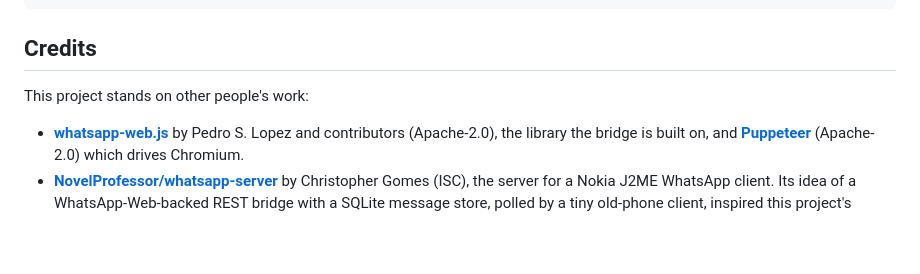
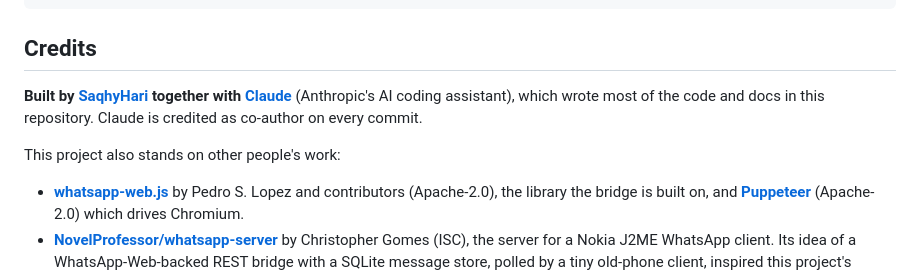
Before and after one commit to SaqhyHari/bb-whatsapp, a Markdown page: README.md, the part around the change. Drawn GitHub-style; blank space fills up the shorter version.

Commit message:
Credit Claude as co-author in the README
Co-Authored-By: Claude Sonnet 5.5 <noreply@anthropic.com>

```diff
--- a/README.md
+++ b/README.md
@@ -107,7 +107,9 @@ AGENTS.md    Guide for AI agents (also a good developer cheat-sheet)
 
 ## Credits
 
-This project stands on other people's work:
+**Built by [SaqhyHari](https://github.com/SaqhyHari) together with [Claude](https://claude.com/claude-code)** (Anthropic's AI coding assistant), which wrote most of the code and docs in this repository. Claude is credited as co-author on every commit.
+
+This project also stands on other people's work:
 
 - **[whatsapp-web.js](https://github.com/pedroslopez/whatsapp-web.js)** by Pedro S. Lopez and contributors (Apache-2.0), the library the bridge is built on, and **[Puppeteer](https://pptr.dev)** (Apache-2.0) which drives Chromium.
 - **[NovelProfessor/whatsapp-server](https://github.com/NovelProfessor/whatsapp-server)** by Christopher Gomes (ISC), the server for a Nokia J2ME WhatsApp client. Its idea of a WhatsApp-Web-backed REST bridge with a SQLite message store, polled by a tiny old-phone client, inspired this project's architecture. No code was copied; our server was written from scratch with authentication and a private-network guard added.
```
